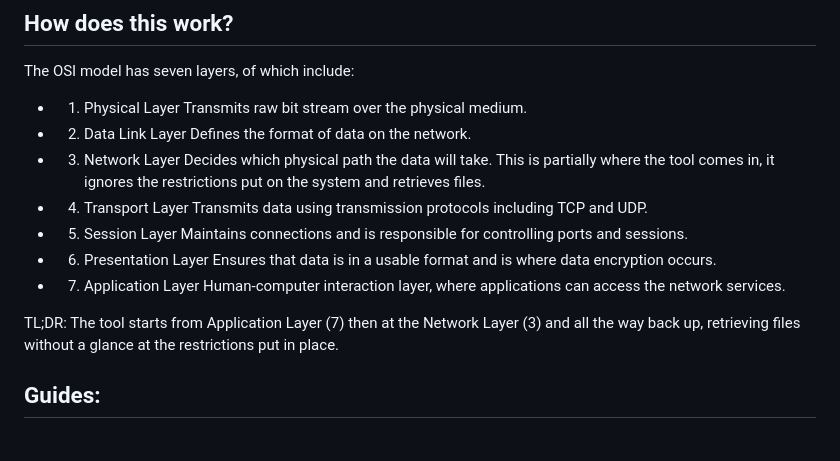
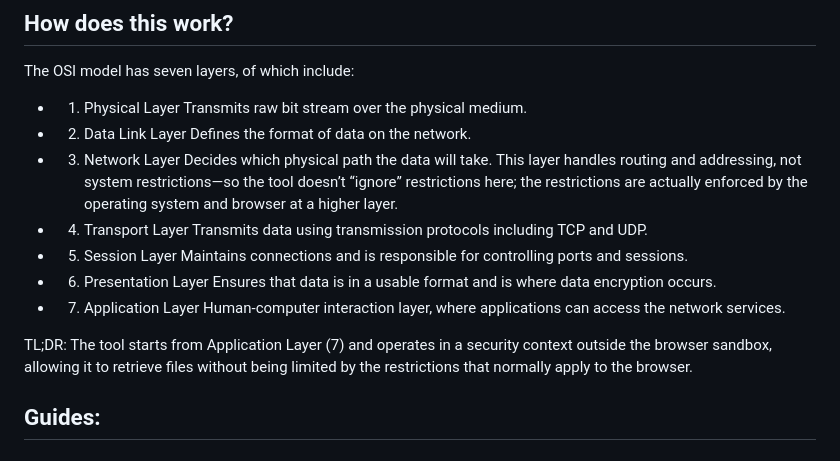
Before and after one commit to VantaGate/VantaGate, a Markdown page: README.md, the part around the change. Drawn GitHub-style.

```diff
--- a/README.md
+++ b/README.md
@@ -12,7 +12,7 @@ Transmits raw bit stream over the physical medium.
 - 2. Data Link Layer
 Defines the format of data on the network.
 - 3. Network Layer
-Decides which physical path the data will take. This is partially where the tool comes in, it ignores the restrictions put on the system and retrieves files.
+Decides which physical path the data will take. This layer handles routing and addressing, not system restrictions—so the tool doesn’t “ignore” restrictions here; the restrictions are actually enforced by the operating system and browser at a higher layer.
 - 4. Transport Layer
 Transmits data using transmission protocols including TCP and UDP.
 - 5. Session Layer
@@ -22,7 +22,7 @@ Ensures that data is in a usable format and is where data encryption occurs.
 - 7. Application Layer
 Human-computer interaction layer, where applications can access the network services.
 
-TL;DR: The tool starts from Application Layer (7) then at the Network Layer (3) and all the way back up, retrieving files without a glance at the restrictions put in place.
+TL;DR: The tool starts from Application Layer (7) and operates in a security context outside the browser sandbox, allowing it to retrieve files without being limited by the restrictions that normally apply to the browser.
 
 
 ## Guides:
```
